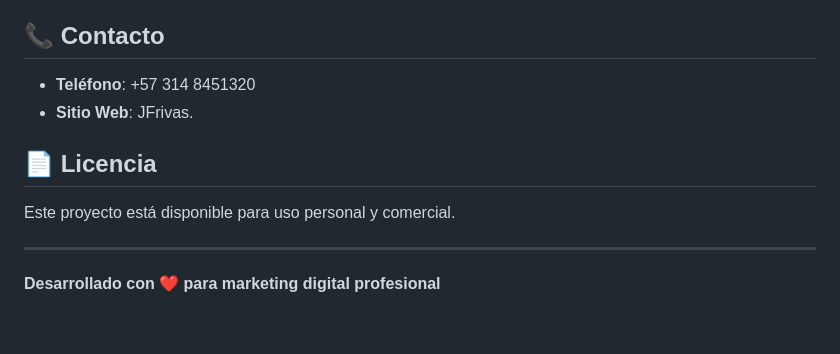
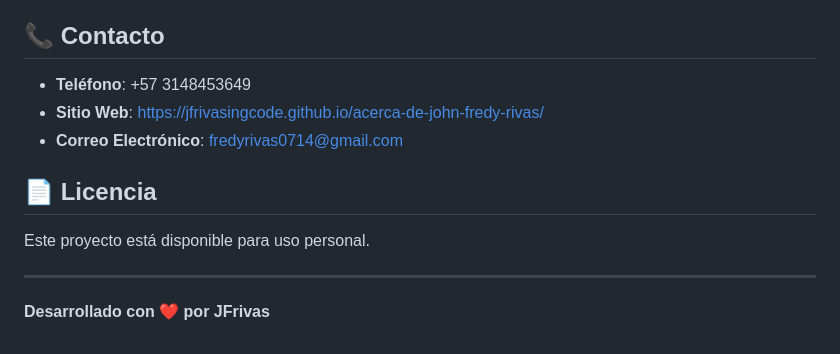
Before and after one commit to JFrivasIngCode/pagina-web-marketing-digital, a Markdown page: README.md, the part around the change. GitHub-like rendering.

Commit message:
Actualizaciones

```diff
--- a/README.md
+++ b/README.md
@@ -85,13 +85,15 @@ Puedes personalizar los siguientes elementos:
 
 ## 📞 Contacto
 
-- **Teléfono**: +57 314 8451320
-- **Sitio Web**: JFrivas.
+- **Teléfono**: +57 3148453649
+- **Sitio Web**: https://jfrivasingcode.github.io/acerca-de-john-fredy-rivas/
+- **Correo Electrónico**: fredyrivas0714@gmail.com
+
 
 ## 📄 Licencia
 
-Este proyecto está disponible para uso personal y comercial.
+Este proyecto está disponible para uso personal.
 
 ---
 
-**Desarrollado con ❤️ para marketing digital profesional**
+**Desarrollado con ❤️ por JFrivas**
```
